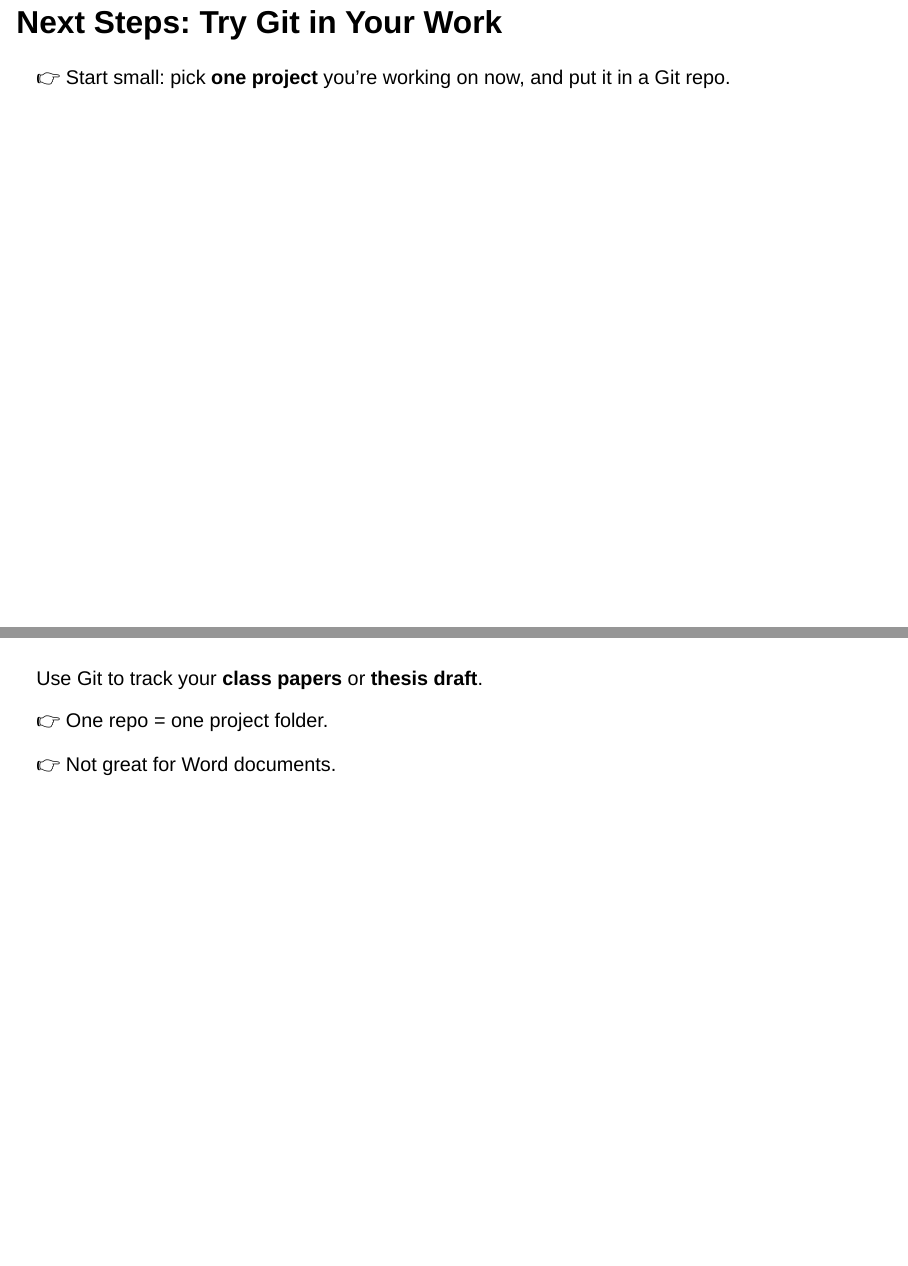
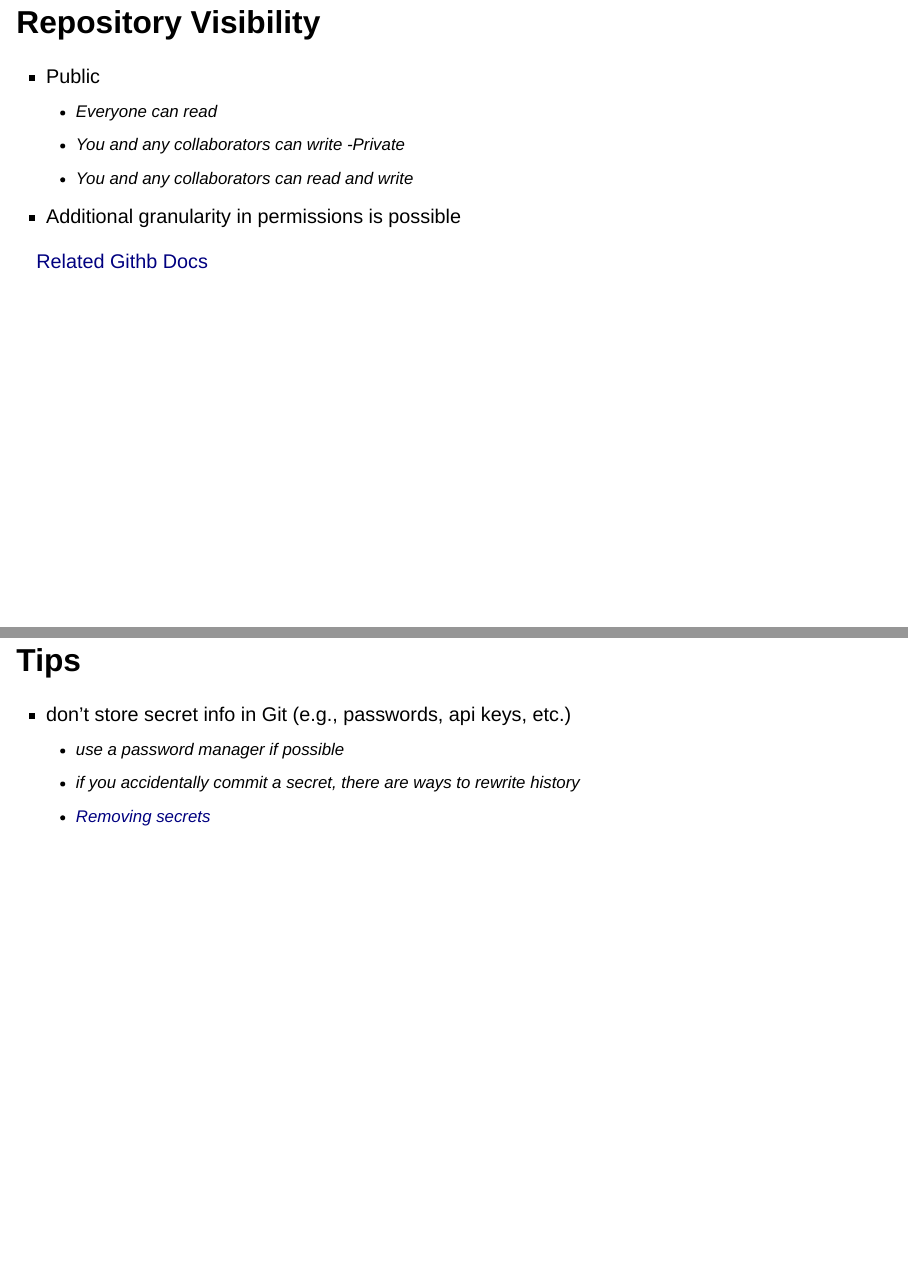
Before and after one commit to cpsimpson/GitWorkshop, a Quarto document (git_workshop_slides.qmd): pages 42 and 43 of 65 before the commit and pages 42 and 43 of 67 after it, joined at a grey line. Rendered offline with R 4.5, knitr and Pandoc in place of Quarto, with nearby package versions; drawn as Slidy slides in place of the format the file asks for.

Commit message:
Adding extra links

```diff
--- a/git_workshop_slides.qmd
+++ b/git_workshop_slides.qmd
@@ -212,6 +215,24 @@
 2. Feedback addressed (if needed)
 3. Click **Merge** on GitHub
 4. Branch can be deleted after merge
+
+## Repository Visibility
+
+- Public
+   - Everyone can read
+   - You and any collaborators can write
+-Private
+   - You and any collaborators can read and write
+- Additional granularity in permissions is possible
+
+[Related Githb Docs](https://docs.github.com/en/repositories/creating-and-managing-repositories/about-repositories#about-repository-visibility)
+
+## Tips
+
+- don't store secret info in Git (e.g., passwords, api keys, etc.)
+   - use a password manager if possible
+   - if you accidentally commit a secret, there are ways to rewrite history
+   - [Removing secrets](https://docs.github.com/en/authentication/keeping-your-account-and-data-secure/removing-sensitive-data-from-a-repository)
 
 
 ## Next Steps: Try Git in Your Work
```
Also changed, not shown: git_workshop_slides.qmd (9 more changed lines), 1 other file.
